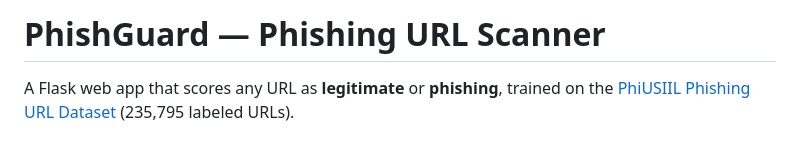
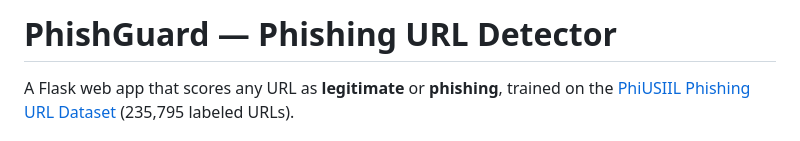
Before and after one commit to perfect-ray/Phishing-URL-Detector, a Markdown page: README.md, the part around the change. Drawn GitHub-style.

Commit message:
Update project title from 'Scanner' to 'Detector'

```diff
--- a/README.md
+++ b/README.md
@@ -1,4 +1,4 @@
-# PhishGuard — Phishing URL Scanner
+# PhishGuard — Phishing URL Detector
 
 A Flask web app that scores any URL as **legitimate** or **phishing**, trained on the
 [PhiUSIIL Phishing URL Dataset](https://archive.ics.uci.edu/dataset/967/phiusiil+phishing+url+dataset)
```
